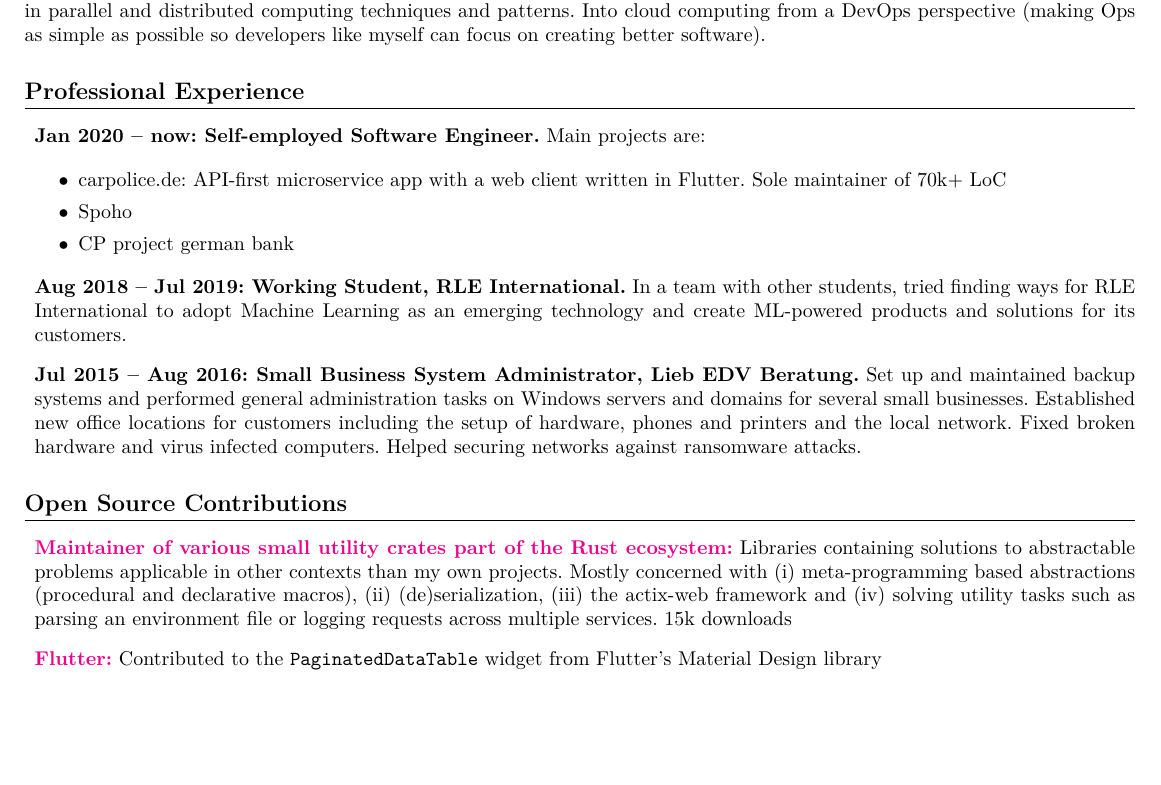
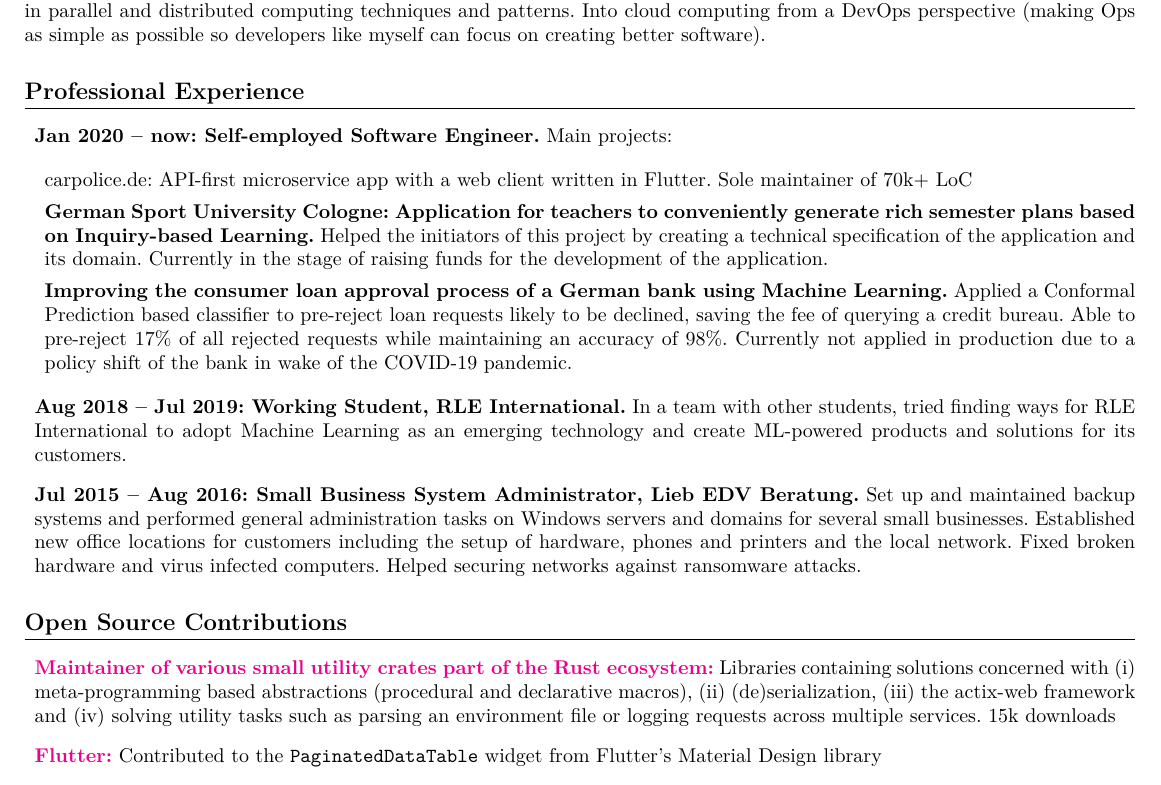
Before and after one commit to jofas/cv, a LaTeX CV (cv.tex): part of the page, cut so that both start at the same text, the shorter picture padded with empty space. The pictures show the PDF file cv.pdf that the author committed with the source.

Commit message:
continued working on professional experience

```diff
--- a/cv.tex
+++ b/cv.tex
@@ -149,15 +149,29 @@ software).
 \begin{itemize}[label={}, leftmargin=*]
 
 \item \textbf{Jan 2020 -- now: Self-employed Software Engineer.} Main
-  projects are:
+  projects:
 
-  \begin{itemize}[label=\bullet]
+  \begin{itemize}[label={}, leftmargin=*]
     \item carpolice.de: API-first microservice app with a web client
       written in Flutter. Sole maintainer of 70k+ LoC
 
-    \item Spoho
+    \item \textbf{German Sport University Cologne: Application for
+      teachers to conveniently generate rich semester plans based on
+      Inquiry-based Learning.}
+      Helped the initiators of this project by creating a technical
+      specification of the application and its domain.
+      Currently in the stage of raising funds for the development of
+      the application.
 
-    \item CP project german bank
+    \item \textbf{Improving the consumer loan approval process of a
+      German bank using Machine Learning.}
+      Applied a Conformal Prediction based classifier to pre-reject
+      loan requests likely to be declined, saving the fee of querying
+      a credit bureau.
+      Able to pre-reject 17\% of all rejected requests while
+      maintaining an accuracy of 98\%.
+      Currently not applied in production due to a policy shift of the
+      bank in wake of the COVID-19 pandemic.
   \end{itemize}
 
 \item \textbf{Aug 2018 -- Jul 2019: Working Student, RLE International.}
@@ -177,31 +191,13 @@ Helped securing networks against ransomware attacks.
 
 \end{itemize}
 
-%\begin{tabu} to \linewidth {lX}
-%2020 - now &Independent Software Engineer. Mainly working on a modern
-%            insurtech platform/insurance broker focused on vehicle
-%            insurance for
-%            \href{https://carpolice.de}{carpolice.de}. \\
-%           & \\
-%2018 - 2019 & Data Scientist and Programmer,
-%             RLE International. Mostly Image, Text
-%             Recognition and Data Sanitation tasks. We also
-%             worked within the domain of Computer Graphics
-%             (mesh-based CAD formats and parsing tools). \\
-%           & \\
-%
-%2015 - 2016 & Small Business System Administrator, Lieb EDV
-%              Beratung.
-%\end{tabu}
-
 \section*{Open Source Contributions}
 
 \begin{itemize}[label={}, leftmargin=*]
 
 \item \href{https://crates.io/users/jofas}{\textbf{Maintainer of various
-  small utility crates part of the Rust ecosystem:}} Libraries
-containing solutions to abstractable problems applicable in other
-contexts than my own projects. Mostly concerned with (\romannumeral 1)
+  small utility crates part of the Rust ecosystem:}}
+Libraries containing solutions concerned with (\romannumeral 1)
 meta-programming based abstractions (procedural and declarative
 macros), (\romannumeral 2) (de)serialization, (\romannumeral 3)
 the actix-web framework and (\romannumeral 4) solving utility tasks
```
Also changed, not shown: README.md, cv.pdf.
